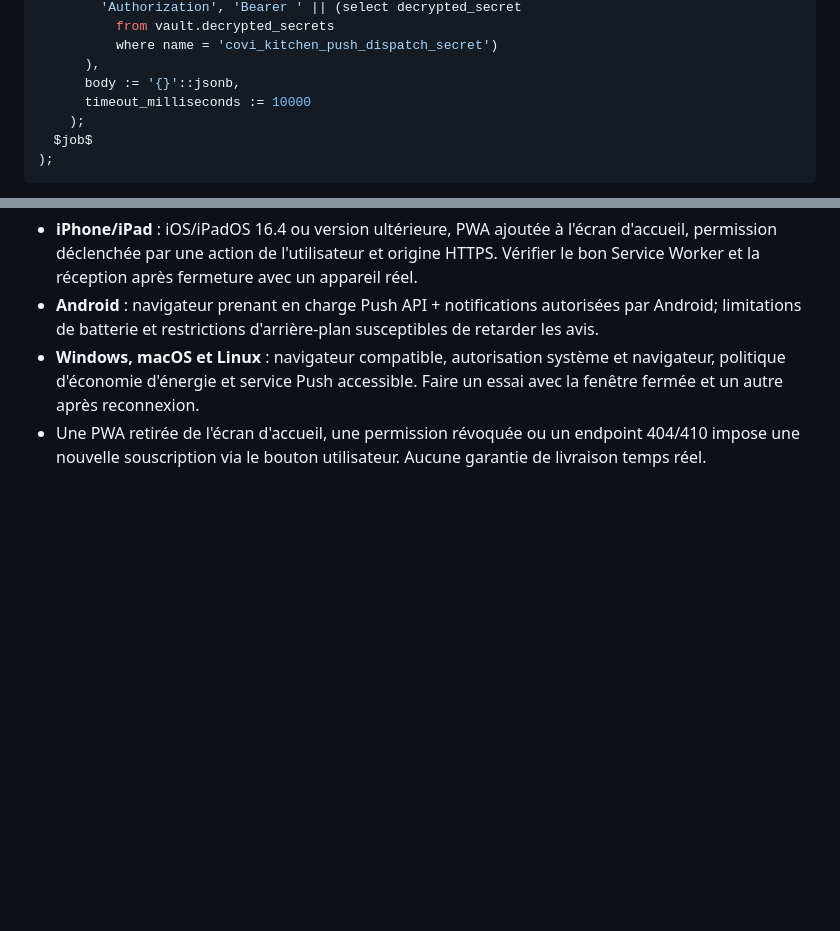
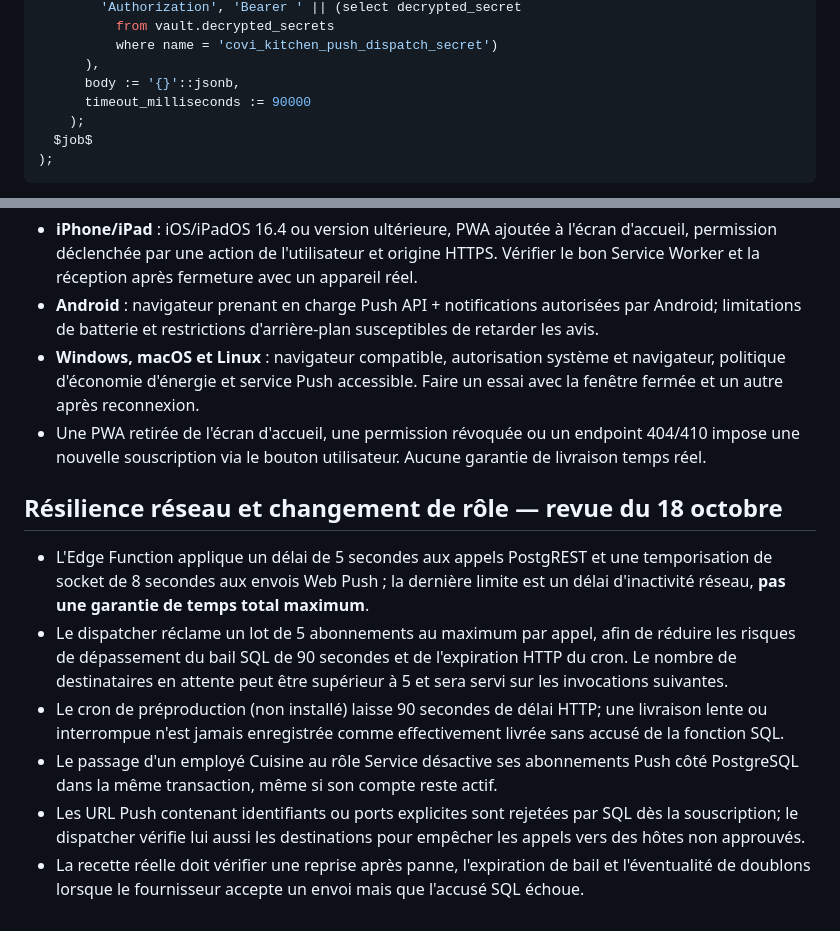
Before and after one commit to yarobkl/COVI, a Markdown page: docs/IMPLEMENTATION-CUISINE-WEB-PUSH-LOT-8.md, 2 parts joined by grey strips. Drawn GitHub-style; blank space fills up the shorter version.

Commit message:
docs(push): document bounded staging cron and on-role-change revocation

```diff
--- a/docs/IMPLEMENTATION-CUISINE-WEB-PUSH-LOT-8.md
+++ b/docs/IMPLEMENTATION-CUISINE-WEB-PUSH-LOT-8.md
@@ -74,7 +74,7 @@ select cron.schedule(
           where name = 'covi_kitchen_push_dispatch_secret')
       ),
       body := '{}'::jsonb,
-      timeout_milliseconds := 10000
+      timeout_milliseconds := 90000
     );
   $job$
 );
@@ -92,3 +92,12 @@ Documentation Supabase : https://supabase.com/docs/guides/functions/schedule-fun
 - **Android** : navigateur prenant en charge Push API + notifications autorisées par Android; limitations de batterie et restrictions d'arrière-plan susceptibles de retarder les avis.
 - **Windows, macOS et Linux** : navigateur compatible, autorisation système et navigateur, politique d'économie d'énergie et service Push accessible. Faire un essai avec la fenêtre fermée et un autre après reconnexion.
 - Une PWA retirée de l'écran d'accueil, une permission révoquée ou un endpoint 404/410 impose une nouvelle souscription via le bouton utilisateur. Aucune garantie de livraison temps réel.
+
+## Résilience réseau et changement de rôle — revue du 18 octobre
+
+- L'Edge Function applique un délai de 5 secondes aux appels PostgREST et une temporisation de socket de 8 secondes aux envois Web Push ; la dernière limite est un délai d'inactivité réseau, **pas une garantie de temps total maximum**.
+- Le dispatcher réclame un lot de 5 abonnements au maximum par appel, afin de réduire les risques de dépassement du bail SQL de 90 secondes et de l'expiration HTTP du cron. Le nombre de destinataires en attente peut être supérieur à 5 et sera servi sur les invocations suivantes.
+- Le cron de préproduction (non installé) laisse 90 secondes de délai HTTP; une livraison lente ou interrompue n'est jamais enregistrée comme effectivement livrée sans accusé de la fonction SQL.
+- Le passage d'un employé Cuisine au rôle Service désactive ses abonnements Push côté PostgreSQL dans la même transaction, même si son compte reste actif.
+- Les URL Push contenant identifiants ou ports explicites sont rejetées par SQL dès la souscription; le dispatcher vérifie lui aussi les destinations pour empêcher les appels vers des hôtes non approuvés.
+- La recette réelle doit vérifier une reprise après panne, l'expiration de bail et l'éventualité de doublons lorsque le fournisseur accepte un envoi mais que l'accusé SQL échoue.
```
